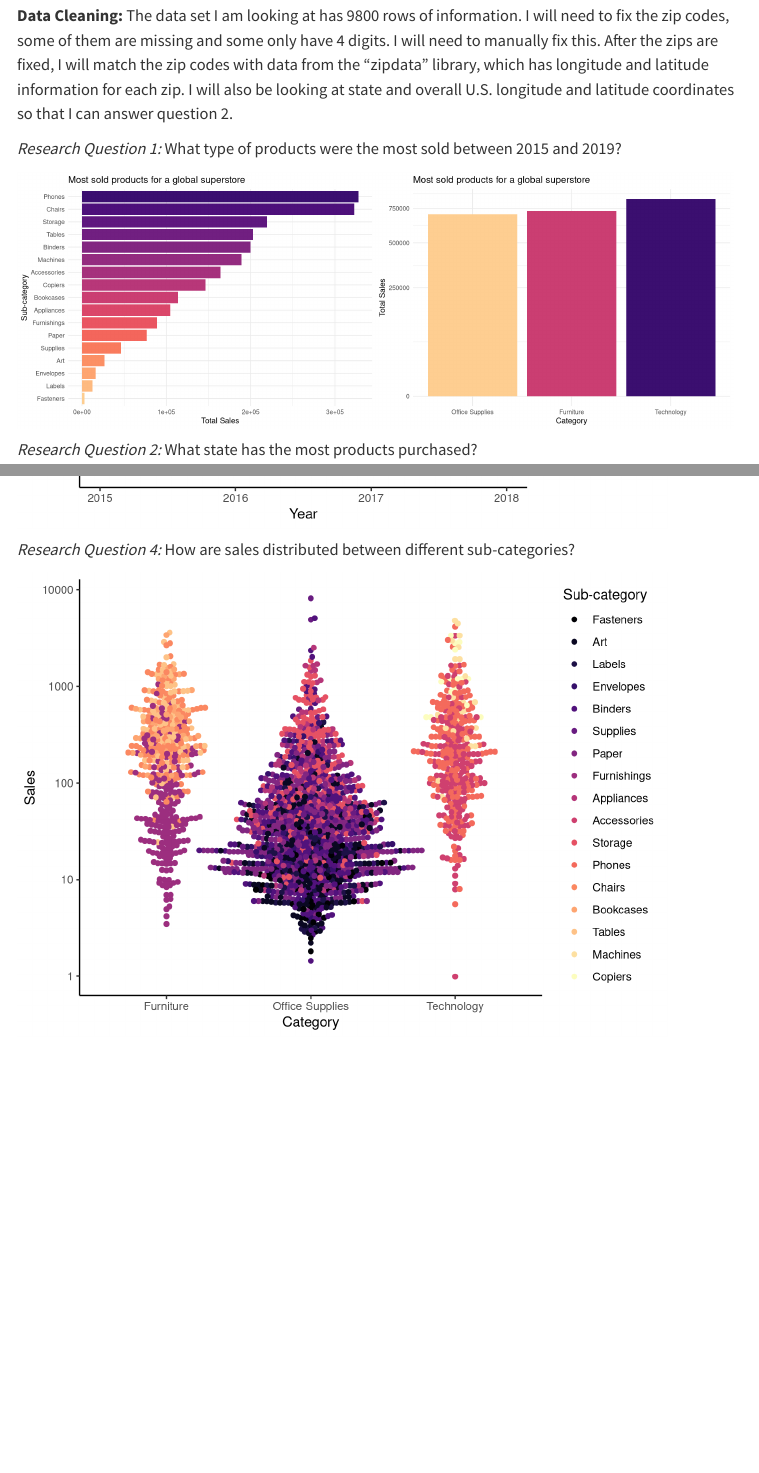
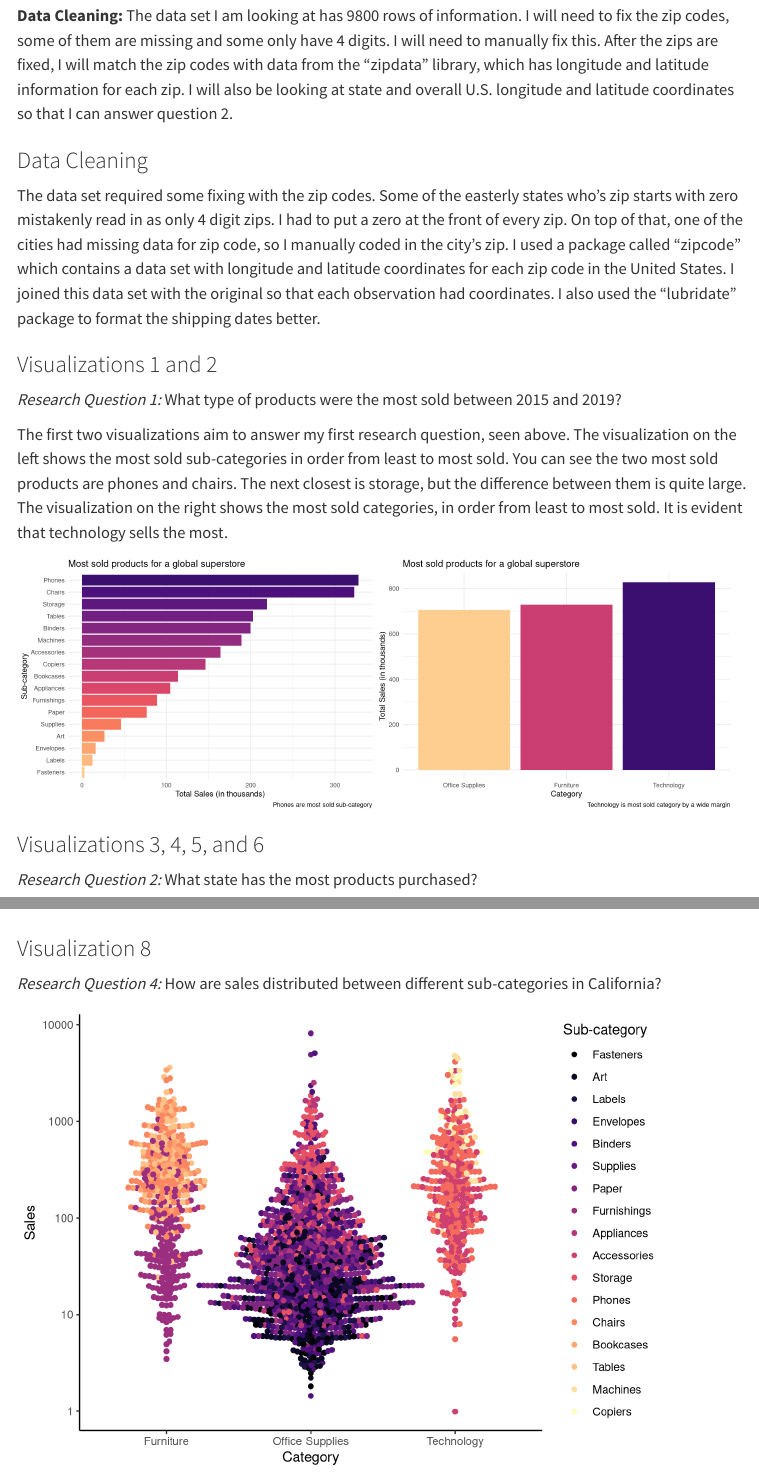
Before and after one commit to QuinnLynas/Quinn-Lynas-Portfolio, a Quarto document (Portfolio_Project.qmd): the page in a window 1100 px wide, from 490 px down, and a second part further down, joined at a grey line. Rendered offline with R 4.5, knitr and Pandoc in place of Quarto, with nearby package versions; some code elsewhere in the file could not run offline; menus at the side of the page are left out; column names are cleaned by a stand-in for the janitor package.

Commit message:
progress for visualizations 1 and 2

````diff
--- a/Portfolio_Project.qmd
+++ b/Portfolio_Project.qmd
@@ -18,6 +18,10 @@ embed-resources: true
 **Data Visualization:** I want some sort of time series visualizations so that we can see changes over time. I am guessing a line graph or scatter plot will work well for this, with the date on the x-axis. For my second research question a bar chart will work. For my third research question I will have to visualize using a graph that shows proportion well. I wanted to do a sankey/alluvial plot for this one. Missing data shouldn't be an issue.
 
 **Data Cleaning:** The data set I am looking at has 9800 rows of information. I will need to fix the zip codes, some of them are missing and some only have 4 digits. I will need to manually fix this. After the zips are fixed, I will match the zip codes with data from the "zipdata" library, which has longitude and latitude information for each zip. I will also be looking at state and overall U.S. longitude and latitude coordinates so that I can answer question 2.
+
+### Data Cleaning
+
+The data set required some fixing with the zip codes. Some of the easterly states who's zip starts with zero mistakenly read in as only 4 digit zips. I had to put a zero at the front of every zip. On top of that, one of the cities had missing data for zip code, so I manually coded in the city's zip. I used a package called "zipcode" which contains a data set with longitude and latitude coordinates for each zip code in the United States. I joined this data set with the original so that each observation had coordinates. I also used the "lubridate" package to format the shipping dates better.
 
 ```{r}
 #| label: Data cleaning
@@ -72,7 +76,11 @@ sales <- left_join(sales, zipcode, by = join_by(zip)) #join sales and zipcode da
 
 ```
 
+### Visualizations 1 and 2
+
 *Research Question 1:* What type of products were the most sold between 2015 and 2019?
+
+The first two visualizations aim to answer my first research question, seen above. The visualization on the left shows the most sold sub-categories in order from least to most sold. You can see the two most sold products are phones and chairs. The next closest is storage, but the difference between them is quite large. The visualization on the right shows the most sold categories, in order from least to most sold. It is evident that technology sells the most.
 
 ```{r}
 #| label: Question 1 Visualization
@@ -80,9 +88,9 @@ sales <- left_join(sales, zipcode, by = join_by(zip)) #join sales and zipcode da
 sales |>
   group_by(sub_category) |>
   summarise(n_sales = sum(sales)) |>
-  ggplot(aes(x = n_sales, y = fct_reorder(sub_category, n_sales), fill = fct_reorder(sub_category, n_sales))) +
+  ggplot(aes(x = n_sales / 1000, y = fct_reorder(sub_category, n_sales), fill = fct_reorder(sub_category, n_sales))) +
   geom_col() +
-  labs(x = "Total Sales", y = "Sub-category", title = "Most sold products for a global superstore") +
+  labs(x = "Total Sales (in thousands)", y = "Sub-category", title = "Most sold products for a global superstore", caption = "Phones are most sold sub-category", alt = "Horizontal bar chart depicting total sales for different sub-categories in a superstore. Each horizontal bar represents a sub-category, which are sorted from least to most sales. Phones have the highest sales among all sub-categories. The x-axis uses a per 1000 scale.") +
   scale_x_continuous() +
   theme_minimal() +
   scale_fill_viridis_d(option = "magma", direction = -1, begin = 0.2, end = 0.9) +
@@ -91,14 +99,15 @@ sales |>
 sales |>
   group_by(category) |>
   summarise(n_sales = sum(sales)) |>
-  ggplot(aes(y = n_sales, x = fct_reorder(category, n_sales), fill = fct_reorder(category, n_sales))) +
+  ggplot(aes(y = n_sales / 1000, x = fct_reorder(category, n_sales), fill = fct_reorder(category, n_sales))) +
   geom_col() +
-  labs(y = "Total Sales", x = "Category", title = "Most sold products for a global superstore") +
+  labs(y = "Total Sales (in thousands)", x = "Category", title = "Most sold products for a global superstore", caption = "Technology is most sold category by a wide margin", alt = "Vertical bar chart showing total sales by product category in a global superstore. Bars are sorted by sales. Technology has the highest sales, then Furniture and Office Supplies. The y-axis uses a per 1000 scale.") +
   theme_minimal() +
   scale_fill_viridis_d(option = "magma", direction = -1, begin = 0.2, end = 0.9) +
-  guides(fill = "none") +
-  scale_y_continuous(trans = "sqrt")
+  guides(fill = "none")
 ```
+
+### Visualizations 3, 4, 5, and 6
 
 *Research Question 2:* What state has the most products purchased?
 
@@ -190,7 +201,9 @@ ggplot(df, aes(x = year, color = category, y = total_sales)) +
 
 ```
 
-*Research Question 4:* How are sales distributed between different sub-categories?
+### Visualization 8
+
+*Research Question 4:* How are sales distributed between different sub-categories in California?
 
 ```{r}
 #| label: Question 4 Visualization
````
Also changed, not shown: docs/search.json, Portfolio_Project.qmd (2 more changed lines), 1 other file.
